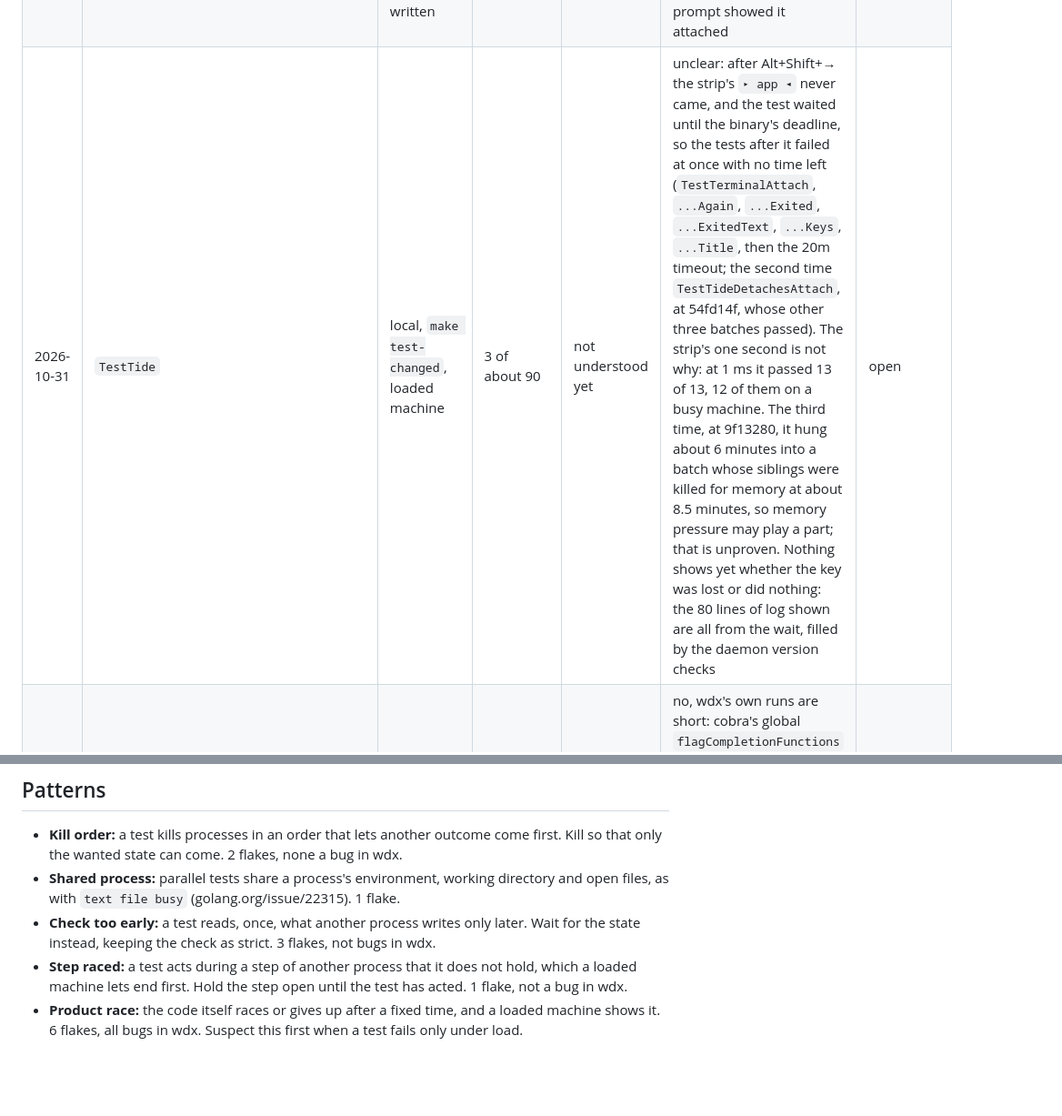
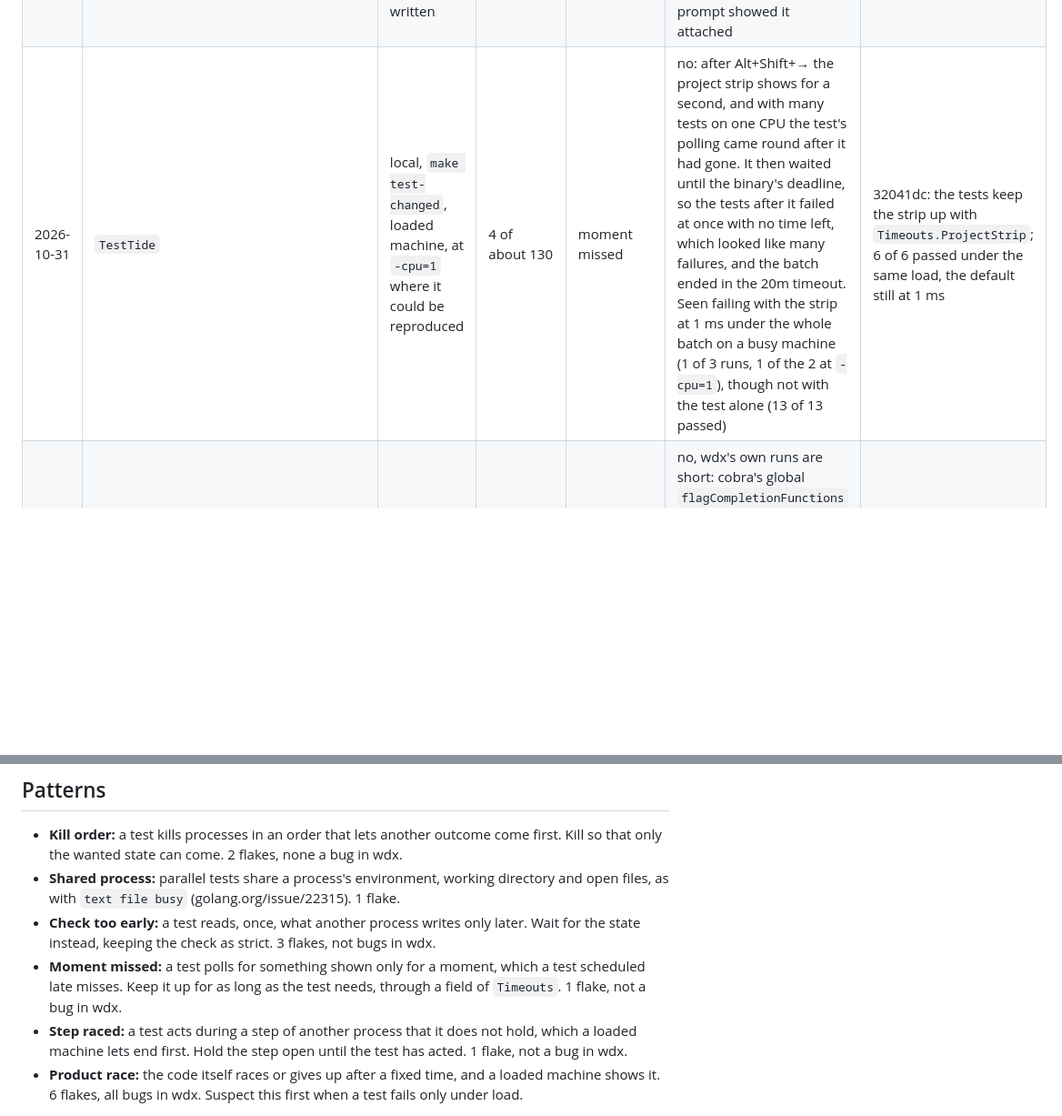
Before and after one commit to srjn45/wdx, a Markdown page: docs/FLAKES.md, 2 parts joined by grey strips. Shown at 91% size. GitHub-like rendering; blank space fills up the shorter version.

Commit message:
docs: record why TestTide hung under make test-changed
Co-Authored-By: Claude Opus 5.5 <noreply@anthropic.com>

```diff
--- a/docs/FLAKES.md
+++ b/docs/FLAKES.md
@@ -32,7 +32,7 @@ Never answer a flake by retrying the test: half of those below were bugs in wdx.
 | 2026-10-31 | `TestUpdateInterrupted` | local, a run of the `cli` tests alone, repeated, on a loaded machine | 1 of 6, likely 1 more whose output was lost | step raced | no: the signal came after the 140 ms switch had ended, as the test read the line late, so there was nothing to hold | 4b7873d: a request in flight holds the switch open until the signal is said to be held |
 | 2026-10-31 | `TestTerminalAttachTitle` | local, `make test-stress`, loaded machine | 1 of 10 runs of it | check too early | no: attach had written the title back, which the test read off the terminal only later | 4b7873d: it waits for those bytes |
 | 2026-10-31 | `TestTideDetachesAttach` | local, loaded machine, while it was being written | 1 of 4 | check too early | no, though keys typed in a tide pane before its terminal is attached are dropped: the test typed once the pane was zoomed, before the shell's prompt showed it attached | it waits for the prompt |
-| 2026-10-31 | `TestTide` | local, `make test-changed`, loaded machine | 3 of about 90 | not understood yet | unclear: after Alt+Shift+→ the strip's `▸ app ◂` never came, and the test waited until the binary's deadline, so the tests after it failed at once with no time left (`TestTerminalAttach`, `...Again`, `...Exited`, `...ExitedText`, `...Keys`, `...Title`, then the 20m timeout; the second time `TestTideDetachesAttach`, at 54fd14f, whose other three batches passed). The strip's one second is not why: at 1 ms it passed 13 of 13, 12 of them on a busy machine. The third time, at 9f13280, it hung about 6 minutes into a batch whose siblings were killed for memory at about 8.5 minutes, so memory pressure may play a part; that is unproven. Nothing shows yet whether the key was lost or did nothing: the 80 lines of log shown are all from the wait, filled by the daemon version checks | open |
+| 2026-10-31 | `TestTide` | local, `make test-changed`, loaded machine, at `-cpu=1` where it could be reproduced | 4 of about 130 | moment missed | no: after Alt+Shift+→ the project strip shows for a second, and with many tests on one CPU the test's polling came round after it had gone. It then waited until the binary's deadline, so the tests after it failed at once with no time left, which looked like many failures, and the batch ended in the 20m timeout. Seen failing with the strip at 1 ms under the whole batch on a busy machine (1 of 3 runs, 1 of the 2 at `-cpu=1`), though not with the test alone (13 of 13 passed) | 32041dc: the tests keep the strip up with `Timeouts.ProjectStrip`; 6 of 6 passed under the same load, the default still at 1 ms |
 | 2026-10-31 | the `internal/cli` batches of `make test-changed` | local, `make test-changed` on 9f13280, 55 tests in the batch, loaded machine | 3 of 4 batches killed, the other out of its 20m after `TestTide` hung | too heavy for the batch size | no, wdx's own runs are short: cobra's global `flagCompletionFunctions` keeps every flag of every command tree, so heap left after a pass grows by about 35 MB (40 MB after one pass, 105 MB after three), and `-race` multiplies it. Three passes at `-cpu=1` peaked at 1.3 GB; a batch is ten, under a 3 GB cap, and the kernel killed `cli.test` at 2.9 GB. So no pass of these tests was reported there | `make test-changed` runs batches of 2, four passes a process |
 | 2026-10-31 | `TestClaudeCodeDraftComesFromInput`, `TestClaudeCodeActivityFalseMatches` | local, `make test-changed`, loaded machine | 1 of 2 batches | not understood yet | no sign of one: the batch ran out of its 20m with tests still running and none failed, and the batch before it took 641 s, so these may only be too heavy for a busy machine | open |
 
@@ -41,5 +41,6 @@ Never answer a flake by retrying the test: half of those below were bugs in wdx.
 - **Kill order:** a test kills processes in an order that lets another outcome come first. Kill so that only the wanted state can come. 2 flakes, none a bug in wdx.
 - **Shared process:** parallel tests share a process's environment, working directory and open files, as with `text file busy` (golang.org/issue/22315). 1 flake.
 - **Check too early:** a test reads, once, what another process writes only later. Wait for the state instead, keeping the check as strict. 3 flakes, not bugs in wdx.
+- **Moment missed:** a test polls for something shown only for a moment, which a test scheduled late misses. Keep it up for as long as the test needs, through a field of `Timeouts`. 1 flake, not a bug in wdx.
 - **Step raced:** a test acts during a step of another process that it does not hold, which a loaded machine lets end first. Hold the step open until the test has acted. 1 flake, not a bug in wdx.
 - **Product race:** the code itself races or gives up after a fixed time, and a loaded machine shows it. 6 flakes, all bugs in wdx. Suspect this first when a test fails only under load.
```
